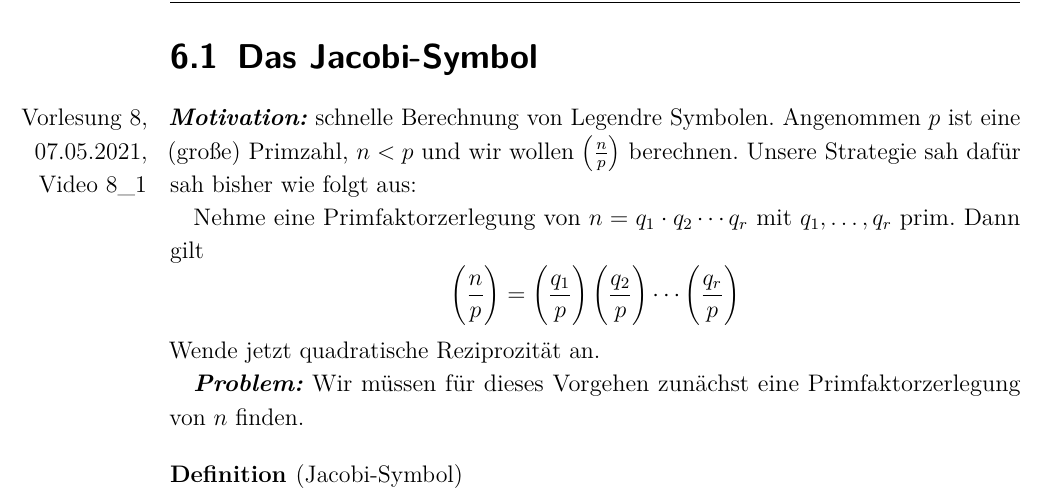
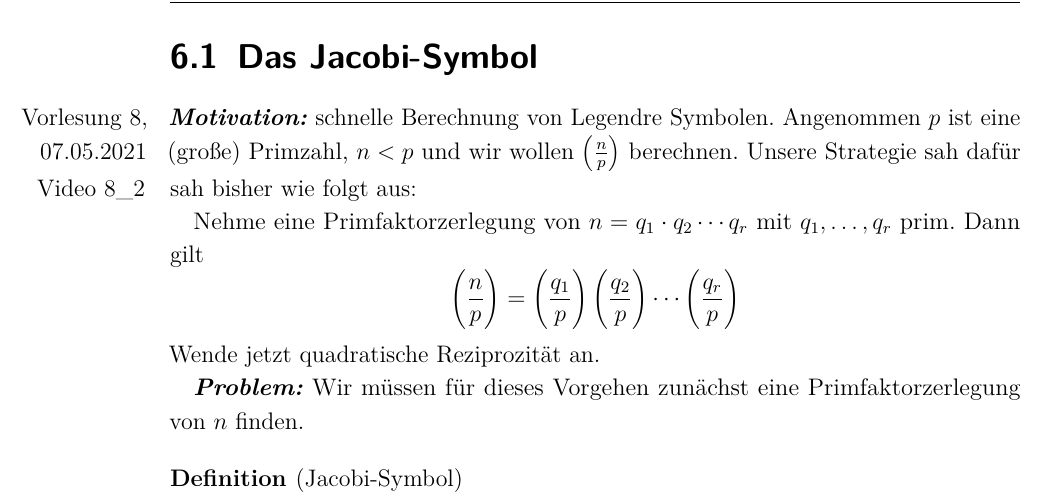
Before and after one commit to vonfalkenstein/Vorlesungsmitschrift-Zahlentheorie, a LaTeX document (Vorlesungsskript ZT.tex, which reads lectures/lec08.tex): part of page 38 of 39, cut so that both start at the same text. The pictures show the PDF file Vorlesungsskript ZT.pdf that the author committed with the source.

Commit message:
im Grunde nur winzige Anmerkungen und Korrekturen

```diff
--- a/lectures/lec08.tex
+++ b/lectures/lec08.tex
@@ -1,6 +1,6 @@
-\section{Das Jacobi-Symbol}\lecturevideo{07.05.2021}
+\section{Das Jacobi-Symbol}\lecture{07.05.2021}\addtocounter{video}{1}
 
-\emph{Motivation:} schnelle Berechnung von Legendre Symbolen. Angenommen $p$ ist eine (große) Primzahl, $n < p$ und wir wollen $\left(\frac{n}{p}\right)$ berechnen. Unsere Strategie sah dafür sah bisher wie folgt aus:
+\emph{Motivation:} schnelle Berechnung von Legendre Symbolen. Angenommen $p$ ist eine (große) Primzahl, $n < p$ und wir wollen $\left(\frac{n}{p}\right)$ berechnen. Unsere Strategie sah dafür sah bisher wie folgt aus:\video{}
 
 Nehme eine Primfaktorzerlegung von $n = q_1 \cdot q_2 \dotsm q_r$ mit $q_1,\dotsc,q_r$ prim. Dann gilt
 \[ \left(\frac{n}{p}\right) = \left(\frac{q_1}{p}\right) \left(\frac{q_2}{p}\right) \dotsm \left(\frac{q_r}{p}\right) \]
```
Also changed, not shown: Vorlesungsskript ZT.pdf, lectures/lec08.tex (2 more changed lines).
